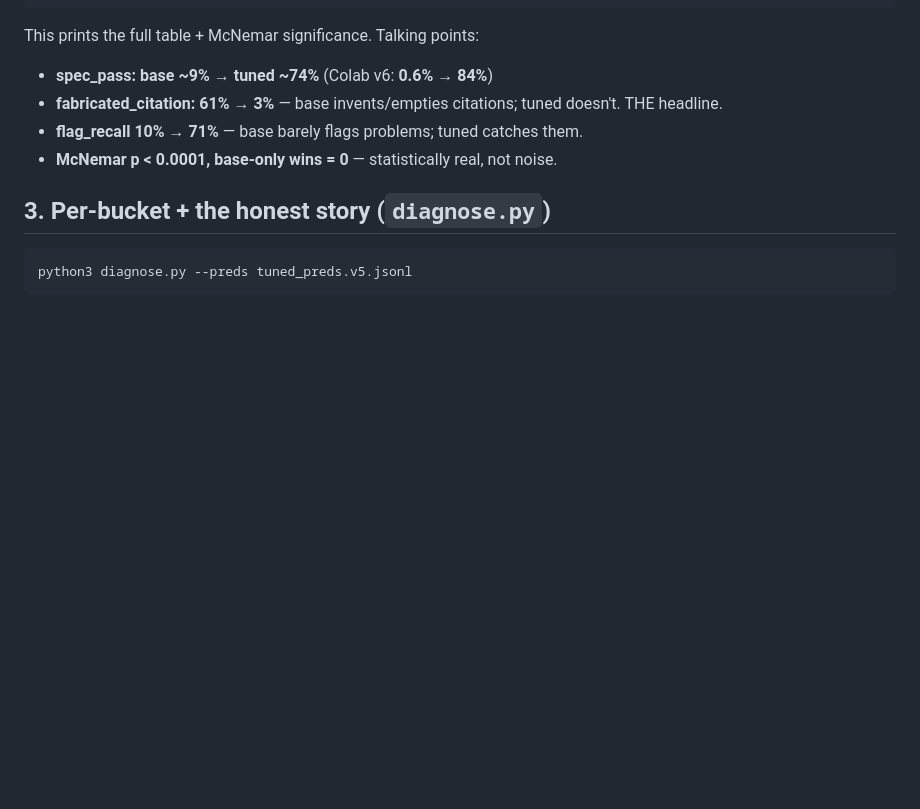
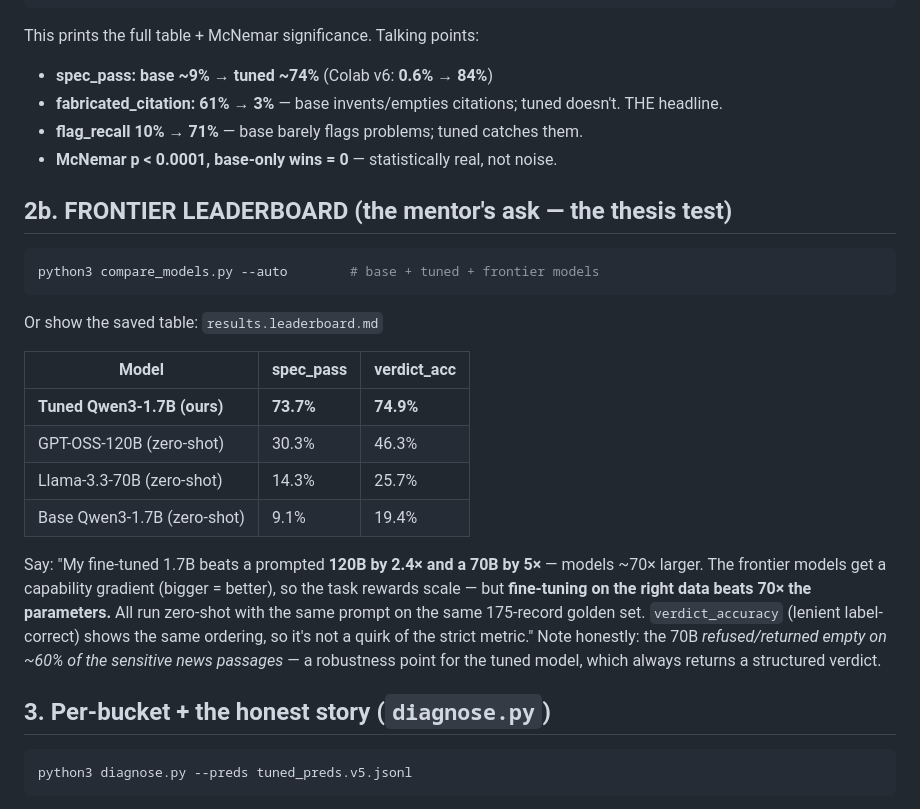
Before and after one commit to oshikanoma/slm, a Markdown page: DEMO_RUNBOOK.md, the part around the change. Drawn GitHub-style; blank space fills up the shorter version.

````diff
--- a/DEMO_RUNBOOK.md
+++ b/DEMO_RUNBOOK.md
@@ -40,6 +40,27 @@ This prints the full table + McNemar significance. Talking points:
 - **fabricated_citation: 61% → 3%** — base invents/empties citations; tuned doesn't. THE headline.
 - **flag_recall 10% → 71%** — base barely flags problems; tuned catches them.
 - **McNemar p < 0.0001, base-only wins = 0** — statistically real, not noise.
+
+## 2b. FRONTIER LEADERBOARD  (the mentor's ask — the thesis test)
+```bash
+python3 compare_models.py --auto        # base + tuned + frontier models
+```
+Or show the saved table: `results.leaderboard.md`
+
+| Model | spec_pass | verdict_acc |
+|---|---|---|
+| **Tuned Qwen3-1.7B (ours)** | **73.7%** | **74.9%** |
+| GPT-OSS-120B (zero-shot) | 30.3% | 46.3% |
+| Llama-3.3-70B (zero-shot) | 14.3% | 25.7% |
+| Base Qwen3-1.7B (zero-shot) | 9.1% | 19.4% |
+
+Say: "My fine-tuned 1.7B beats a prompted **120B by 2.4× and a 70B by 5×** — models ~70×
+larger. The frontier models get a capability gradient (bigger = better), so the task
+rewards scale — but **fine-tuning on the right data beats 70× the parameters.** All run
+zero-shot with the same prompt on the same 175-record golden set. `verdict_accuracy`
+(lenient label-correct) shows the same ordering, so it's not a quirk of the strict metric."
+Note honestly: the 70B *refused/returned empty on ~60% of the sensitive news passages* —
+a robustness point for the tuned model, which always returns a structured verdict.
 
 ## 3. Per-bucket + the honest story  (`diagnose.py`)
 ```bash
````
Also changed, not shown: WRITEUP.md (+12 -0 lines), results.leaderboard.md (added, +8 -0 lines).
